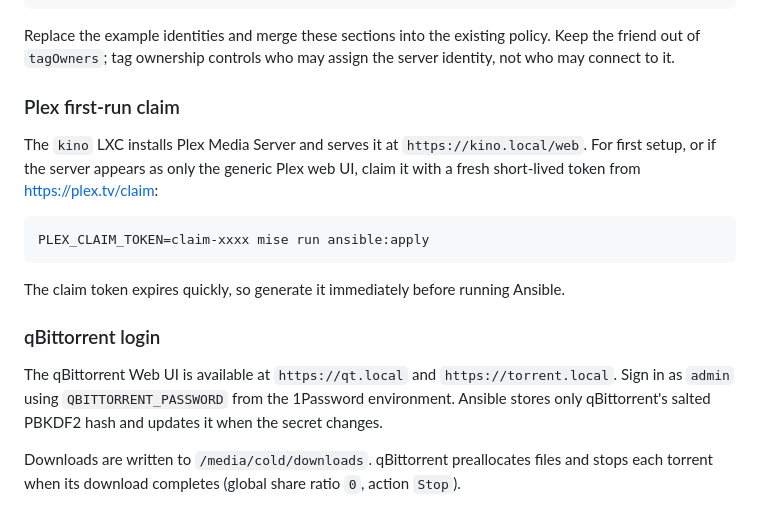
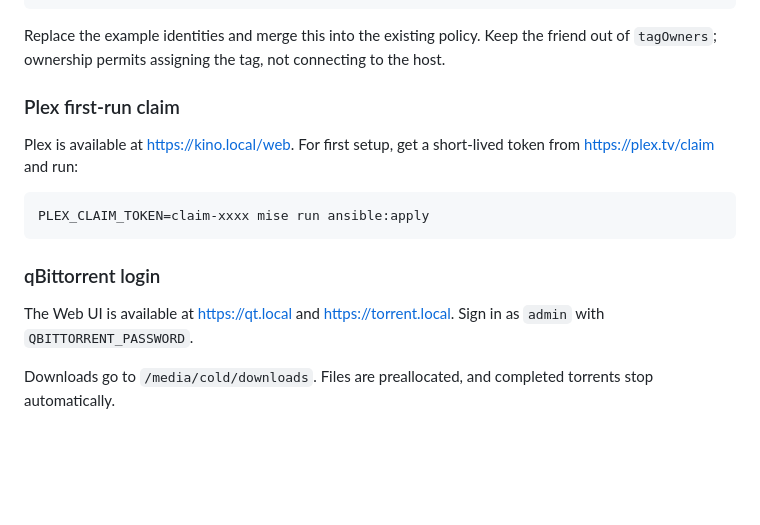
Before and after one commit to divaltor/.dotfiles, a Markdown page: homelab/README.md, the part around one of its changes. Rendered like a GitHub page; blank space fills up the shorter version.

````diff
--- a/homelab/README.md
+++ b/homelab/README.md
@@ -74,24 +70,18 @@ Tailscale policy is managed outside this repository. Add `tag:shared` to `tagOwn
 }
 ```
 
-Replace the example identities and merge these sections into the existing policy. Keep the friend out of `tagOwners`; tag ownership controls who may assign the server identity, not who may connect to it.
+Replace the example identities and merge this into the existing policy. Keep the friend out of `tagOwners`; ownership permits assigning the tag, not connecting to the host.
 
 ### Plex first-run claim
 
-The `kino` LXC installs Plex Media Server and serves it at `https://kino.local/web`.
-For first setup, or if the server appears as only the generic Plex web UI, claim it with a fresh short-lived token from <https://plex.tv/claim>:
+Plex is available at <https://kino.local/web>. For first setup, get a short-lived token from <https://plex.tv/claim> and run:
 
 ```sh
 PLEX_CLAIM_TOKEN=claim-xxxx mise run ansible:apply
 ```
 
-The claim token expires quickly, so generate it immediately before running Ansible.
-
 ### qBittorrent login
 
-The qBittorrent Web UI is available at `https://qt.local` and `https://torrent.local`.
-Sign in as `admin` using `QBITTORRENT_PASSWORD` from the 1Password environment.
-Ansible stores only qBittorrent's salted PBKDF2 hash and updates it when the secret changes.
+The Web UI is available at <https://qt.local> and <https://torrent.local>. Sign in as `admin` with `QBITTORRENT_PASSWORD`.
 
-Downloads are written to `/media/cold/downloads`. qBittorrent preallocates files and
-stops each torrent when its download completes (global share ratio `0`, action `Stop`).
+Downloads go to `/media/cold/downloads`. Files are preallocated, and completed torrents stop automatically.
````
Also changed, not shown: other parts of homelab/README.md (+15 -19 lines).
